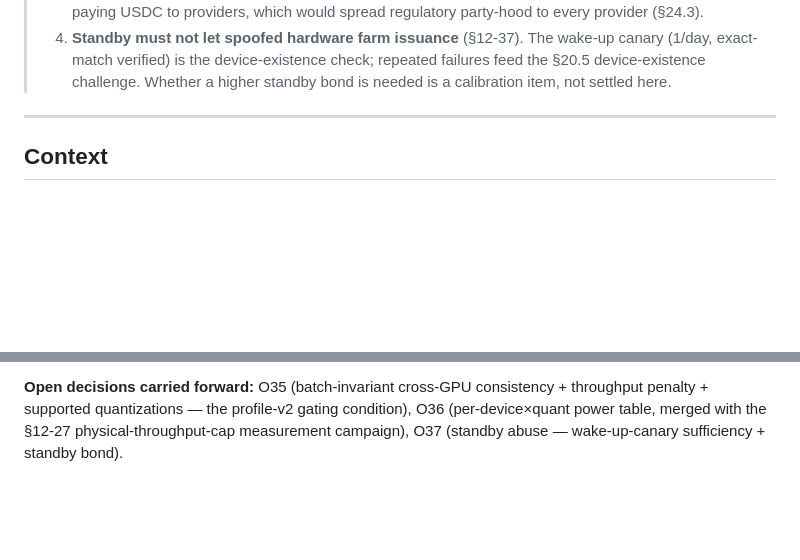
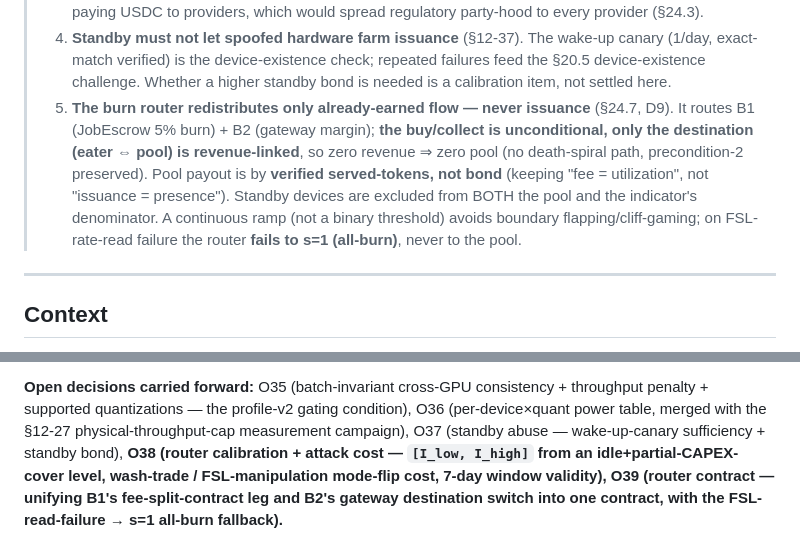
Before and after one commit to MISAKA-BTC/MisakaLLM, a Markdown page: docs/adr/0029-mil-provider-economics-profile-v2.md, 2 parts joined by grey strips. Drawn GitHub-style; blank space fills up the shorter version.

```diff
--- a/docs/adr/0029-mil-provider-economics-profile-v2.md
+++ b/docs/adr/0029-mil-provider-economics-profile-v2.md
@@ -35,6 +40,13 @@ the FX mismatch is solved by pricing, not by payout currency).
 > 4. **Standby must not let spoofed hardware farm issuance** (§12-37). The wake-up canary (1/day, exact-match
 >    verified) is the device-existence check; repeated failures feed the §20.5 device-existence challenge. Whether
 >    a higher standby bond is needed is a calibration item, not settled here.
+> 5. **The burn router redistributes only already-earned flow — never issuance** (§24.7, D9). It routes B1
+>    (JobEscrow 5% burn) + B2 (gateway margin); **the buy/collect is unconditional, only the destination (eater ⇔
+>    pool) is revenue-linked**, so zero revenue ⇒ zero pool (no death-spiral path, precondition-2 preserved). Pool
+>    payout is by **verified served-tokens, not bond** (keeping "fee = utilization", not "issuance = presence").
+>    Standby devices are excluded from BOTH the pool and the indicator's denominator. A continuous ramp (not a
+>    binary threshold) avoids boundary flapping/cliff-gaming; on FSL-rate-read failure the router **fails to s=1
+>    (all-burn)**, never to the pool.
 
 ---
 
@@ -129,4 +164,7 @@ profitability. This line is drawn in the document on purpose.
 
 **Open decisions carried forward:** O35 (batch-invariant cross-GPU consistency + throughput penalty + supported
 quantizations — the profile-v2 gating condition), O36 (per-device×quant power table, merged with the §12-27
-physical-throughput-cap measurement campaign), O37 (standby abuse — wake-up-canary sufficiency + standby bond).
+physical-throughput-cap measurement campaign), O37 (standby abuse — wake-up-canary sufficiency + standby bond),
+**O38 (router calibration + attack cost — `[I_low, I_high]` from an idle+partial-CAPEX-cover level, wash-trade /
+FSL-manipulation mode-flip cost, 7-day window validity), O39 (router contract — unifying B1's fee-split-contract
+leg and B2's gateway destination switch into one contract, with the FSL-read-failure → s=1 all-burn fallback).**
```
Also changed, not shown: other parts of docs/adr/0029-mil-provider-economics-profile-v2.md (+39 -11 lines), docs/misaka-mil-design-v0.13-burn-router.md (added, +60 -0 lines).
